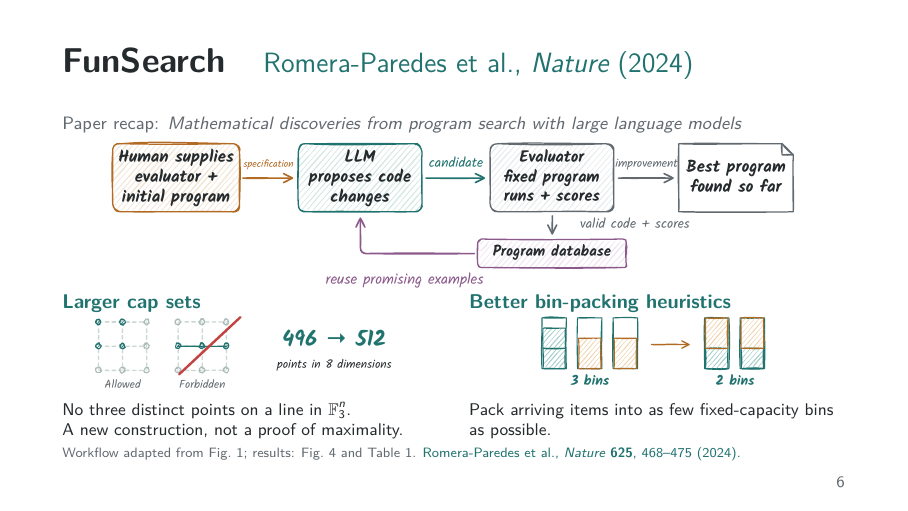
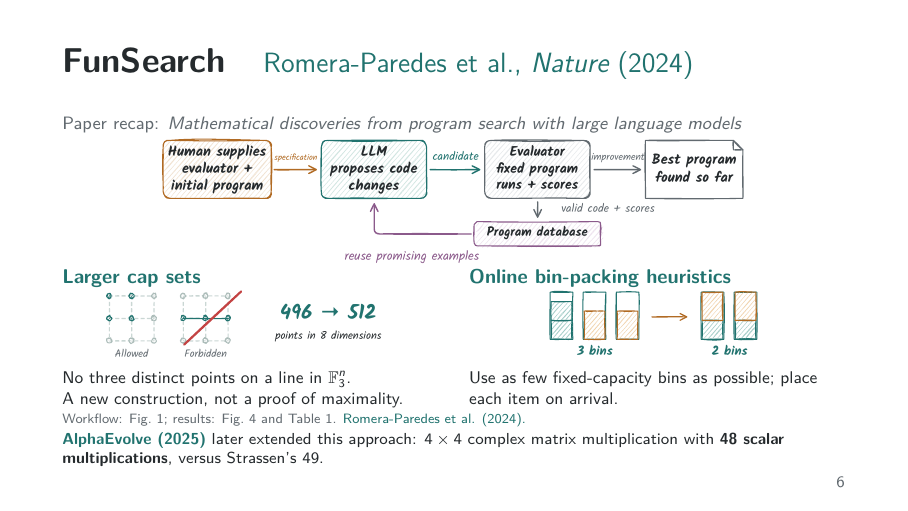
Before and after one commit to MathisRost/agentic-ai-math, LaTeX slides (agentic_ai_math_talk.tex): page 6 of 24. Compiled offline with pdfLaTeX.

Commit message:
Clarify online bin packing and add verified AlphaEvolve result

```diff
--- a/agentic_ai_math_talk.tex
+++ b/agentic_ai_math_talk.tex
@@ -208,31 +208,36 @@
   \fontsize{9}{10.5}\selectfont
   \noindent{\fontsize{9}{11}\selectfont\color{muted}%
     Paper recap: \emph{Mathematical discoveries from program search with large language models}\par}
-  \vspace{1mm}
+  \vspace{0.5mm}
   \noindent\makebox[\textwidth][c]{%
-    \includegraphics[clip,width=\textwidth,height=27mm,keepaspectratio]{funsearch_workflow.pdf}}\par
+    \includegraphics[clip,width=\textwidth,height=23mm,keepaspectratio]{funsearch_workflow.pdf}}\par
   \vspace{-2mm}
   \begin{columns}[T,onlytextwidth]
     \begin{column}{0.48\textwidth}
       {\fontsize{10}{12}\selectfont\bfseries\color{teal}Larger cap sets\par}
       \centering
-      \includegraphics[clip,width=\linewidth,height=14mm,keepaspectratio]{funsearch_cap_set.pdf}\par
+      \includegraphics[clip,width=\linewidth,height=13mm,keepaspectratio]{funsearch_cap_set.pdf}\par
       \raggedright\fontsize{8.5}{10.5}\selectfont
       No three distinct points on a line in $\mathbb{F}_3^n$.\par
       A new construction, not a proof of maximality.
     \end{column}
     \begin{column}{0.48\textwidth}
-      {\fontsize{10}{12}\selectfont\bfseries\color{teal}Better bin-packing heuristics\par}
+      {\fontsize{10}{12}\selectfont\bfseries\color{teal}Online bin-packing heuristics\par}
       \centering
-      \includegraphics[clip,width=\linewidth,height=14mm,keepaspectratio]{funsearch_bin_packing.pdf}\par
+      \includegraphics[clip,width=\linewidth,height=13mm,keepaspectratio]{funsearch_bin_packing.pdf}\par
       \raggedright\fontsize{8.5}{10.5}\selectfont
-      Pack arriving items into as few fixed-capacity bins as possible.
+      Use as few fixed-capacity bins as possible; place each item on arrival.
     \end{column}
   \end{columns}
-  \vspace{1mm}
+  \vspace{0.5mm}
   {\fontsize{6.8}{8}\selectfont\color{muted}%
-    Workflow adapted from Fig.~1; results: Fig.~4 and Table~1.
-    \href{https://doi.org/10.1038/s41586-023-06924-6}{\color{teal}Romera-Paredes et al., \emph{Nature} \textbf{625}, 468--475 (2024).}\par}
+    Workflow: Fig.~1; results: Fig.~4 and Table~1.
+    \href{https://doi.org/10.1038/s41586-023-06924-6}{\color{teal}Romera-Paredes et al. (2024).}\par}
+  \vspace{0.5mm}
+  {\fontsize{8}{9.5}\selectfont
+    \href{https://arxiv.org/abs/2506.13131}{\color{teal}\textbf{AlphaEvolve (2025)}}
+    later extended this approach: $4\times4$ complex matrix multiplication
+    with \textbf{48 scalar multiplications}, versus Strassen's 49.\par}
   \note{FunSearch uses a frozen pretrained Codey model: learning occurs in the
     population of programs and the examples selected for prompts, not through
     updating model weights. Code changes means generating a new version of the
@@ -260,7 +265,21 @@
     uses two. This is an explanatory example, not a recorded FunSearch output.
     Actual reported bin-packing results compare evolved online heuristics with
     first fit and best fit on OR-Library and Weibull benchmarks (Table 1).
+    Online means that each item must be assigned when it arrives, without
+    knowing future items, and that assignments cannot subsequently be changed.
     Empirical improvements do not establish universal superiority or optimality.
+    AlphaEvolve is a later evolutionary coding agent powered by Gemini models,
+    rather than a standalone model or a claim that it specifically improved
+    this displayed bin-packing example. Its white paper describes it as a
+    substantial enhancement of FunSearch (Section 1, Table 1).
+    Its search procedure found a rank-48 bilinear algorithm for multiplying
+    two 4-by-4 complex matrices, compared with rank 49 from recursive Strassen.
+    This counts scalar multiplications and is not a general wall-clock
+    speedup claim, a proof of optimality, or an improved asymptotic exponent.
+    The white paper distinguishes this tensor-decomposition result from
+    non-recursive methods using fewer multiplications (Section 3.1, footnote 3).
+    Checked against the local AlphaEvolve white paper and DeepMind's report
+    dated 14 May 2025; arXiv:2506.13131.
     Sources and reading notes: references/history_papers/.
     Editable diagrams: assets/funsearch_workflow.drawio,
     assets/funsearch_cap_set.drawio, assets/funsearch_bin_packing.drawio.}
```
Also changed, not shown: agentic_ai_math_talk.pdf.
